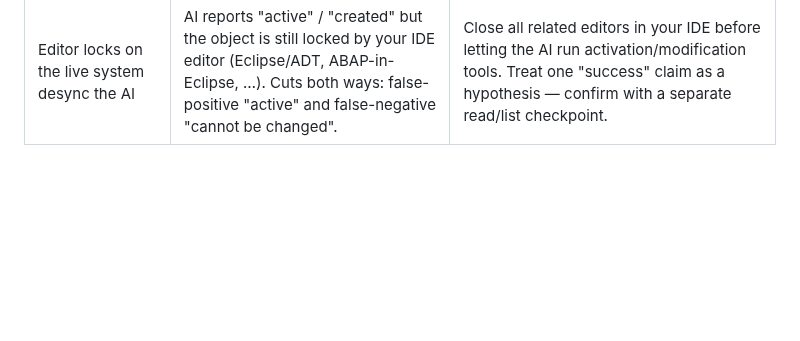
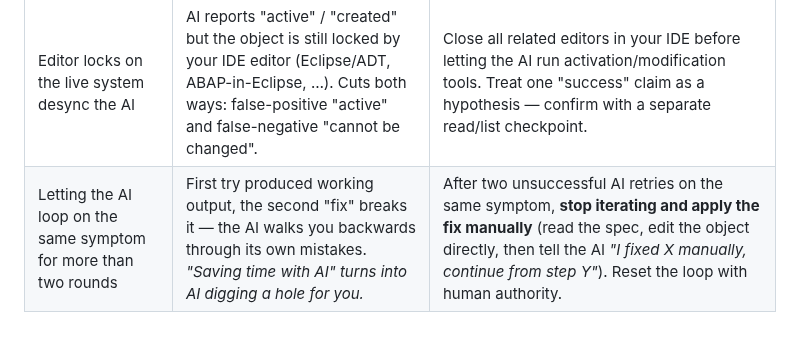
Before and after one commit to fr0ster/cloud-llm-hub, a Markdown page: docs/tutorials/AI_PAIR_PROGRAMMING_PRINCIPLES.md, the part around the change. GitHub-like rendering; blank space fills up the shorter version.

Commit message:
refactor(tutorials): port metadata-extension rule + lift universal anti-pattern
After cherry-picking the tester-round feedback:

- The skill change for child metadata extensions originally landed in
  the monolithic rap-bo-creation.md (now removed). Ported the rule
  ('every projection view as a facet needs its own metadata extension')
  to the split skill creating-metadata-extension.md, which is its real
  home post-split.

- The 'AI loops > 2 rounds → switch to manual' guidance was buried as
  a project-specific callout in rap-bo-book-catalog. Lifted it to
  AI_PAIR_PROGRAMMING_PRINCIPLES.md as a domain-independent anti-pattern
  row; the project callout now references the principle instead of
  restating it.

Co-Authored-By: Claude Opus 4.7 (1M context) <noreply@anthropic.com>

```diff
--- a/docs/tutorials/AI_PAIR_PROGRAMMING_PRINCIPLES.md
+++ b/docs/tutorials/AI_PAIR_PROGRAMMING_PRINCIPLES.md
@@ -82,3 +82,4 @@ The four-step method above is the *rulebook* of the game. The badminton is *how*
 | Solving the task without refining the process or any skill | Experience walks out the door | Every checkpoint: *"what did I change in the process or skills?"* If nothing — re-read the run. |
 | Hard-coding the stage list as if it were universal | Different tasks need different stages | The method's step 2 is per-task. Don't pretend a stage list is universal. |
 | Editor locks on the live system desync the AI | AI reports "active" / "created" but the object is still locked by your IDE editor (Eclipse/ADT, ABAP-in-Eclipse, …). Cuts both ways: false-positive "active" and false-negative "cannot be changed". | Close all related editors in your IDE before letting the AI run activation/modification tools. Treat one "success" claim as a hypothesis — confirm with a separate read/list checkpoint. |
+| Letting the AI loop on the same symptom for more than two rounds | First try produced working output, the second "fix" breaks it — the AI walks you backwards through its own mistakes. *"Saving time with AI" turns into AI digging a hole for you.* | After two unsuccessful AI retries on the same symptom, **stop iterating and apply the fix manually** (read the spec, edit the object directly, then tell the AI *"I fixed X manually, continue from step Y"*). Reset the loop with human authority. |
```
Also changed, not shown: 1 other file.
